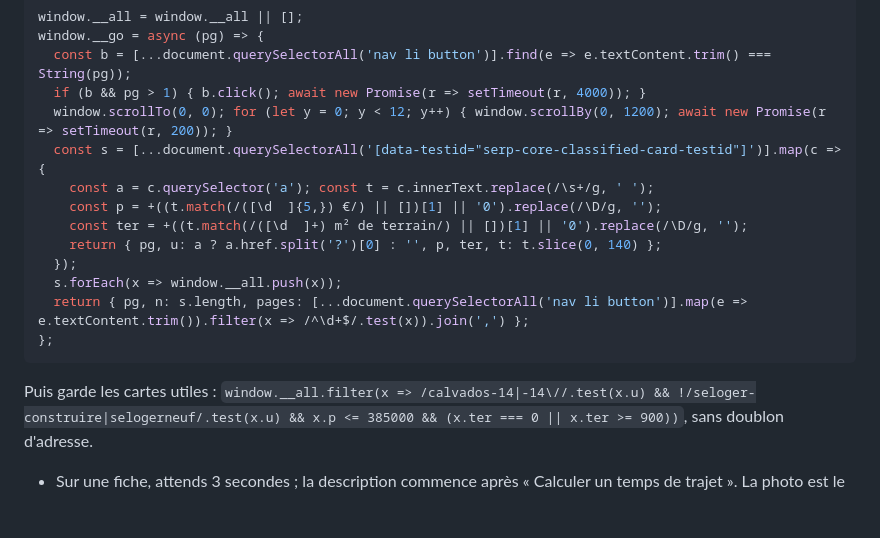
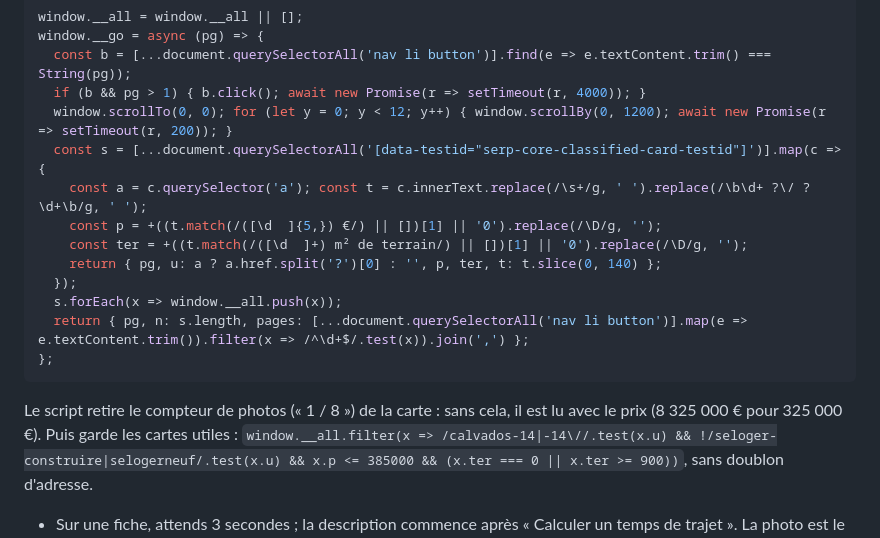
Before and after one commit to DeLoWaN/maison, a Markdown page: maison/consignes.md, the part around the change. Rendered like a GitHub page; blank space fills up the shorter version.

Commit message:
fix(consignes): drop the photo counter before reading SeLoger card prices (#12)
Co-authored-by: Damien Gustave <damien.gustave@iwd.io>
Co-authored-by: Claude Opus 5.5 <noreply@anthropic.com>

````diff
--- a/maison/consignes.md
+++ b/maison/consignes.md
@@ -32,7 +32,7 @@ window.__go = async (pg) => {
   if (b && pg > 1) { b.click(); await new Promise(r => setTimeout(r, 4000)); }
   window.scrollTo(0, 0); for (let y = 0; y < 12; y++) { window.scrollBy(0, 1200); await new Promise(r => setTimeout(r, 200)); }
   const s = [...document.querySelectorAll('[data-testid="serp-core-classified-card-testid"]')].map(c => {
-    const a = c.querySelector('a'); const t = c.innerText.replace(/\s+/g, ' ');
+    const a = c.querySelector('a'); const t = c.innerText.replace(/\s+/g, ' ').replace(/\b\d+ ?\/ ?\d+\b/g, ' ');
     const p = +((t.match(/([\d  ]{5,}) €/) || [])[1] || '0').replace(/\D/g, '');
     const ter = +((t.match(/([\d  ]+) m² de terrain/) || [])[1] || '0').replace(/\D/g, '');
     return { pg, u: a ? a.href.split('?')[0] : '', p, ter, t: t.slice(0, 140) };
@@ -42,6 +42,7 @@ window.__go = async (pg) => {
 };
 ```
 
+  Le script retire le compteur de photos (« 1 / 8 ») de la carte : sans cela, il est lu avec le prix (8 325 000 € pour 325 000 €).
   Puis garde les cartes utiles : `window.__all.filter(x => /calvados-14|-14\//.test(x.u) && !/seloger-construire|selogerneuf/.test(x.u) && x.p <= 385000 && (x.ter === 0 || x.ter >= 900))`, sans doublon d'adresse.
 - Sur une fiche, attends 3 secondes ; la description commence après « Calculer un temps de trajet ». La photo est le og:image (mms.seloger.com).
 
````
